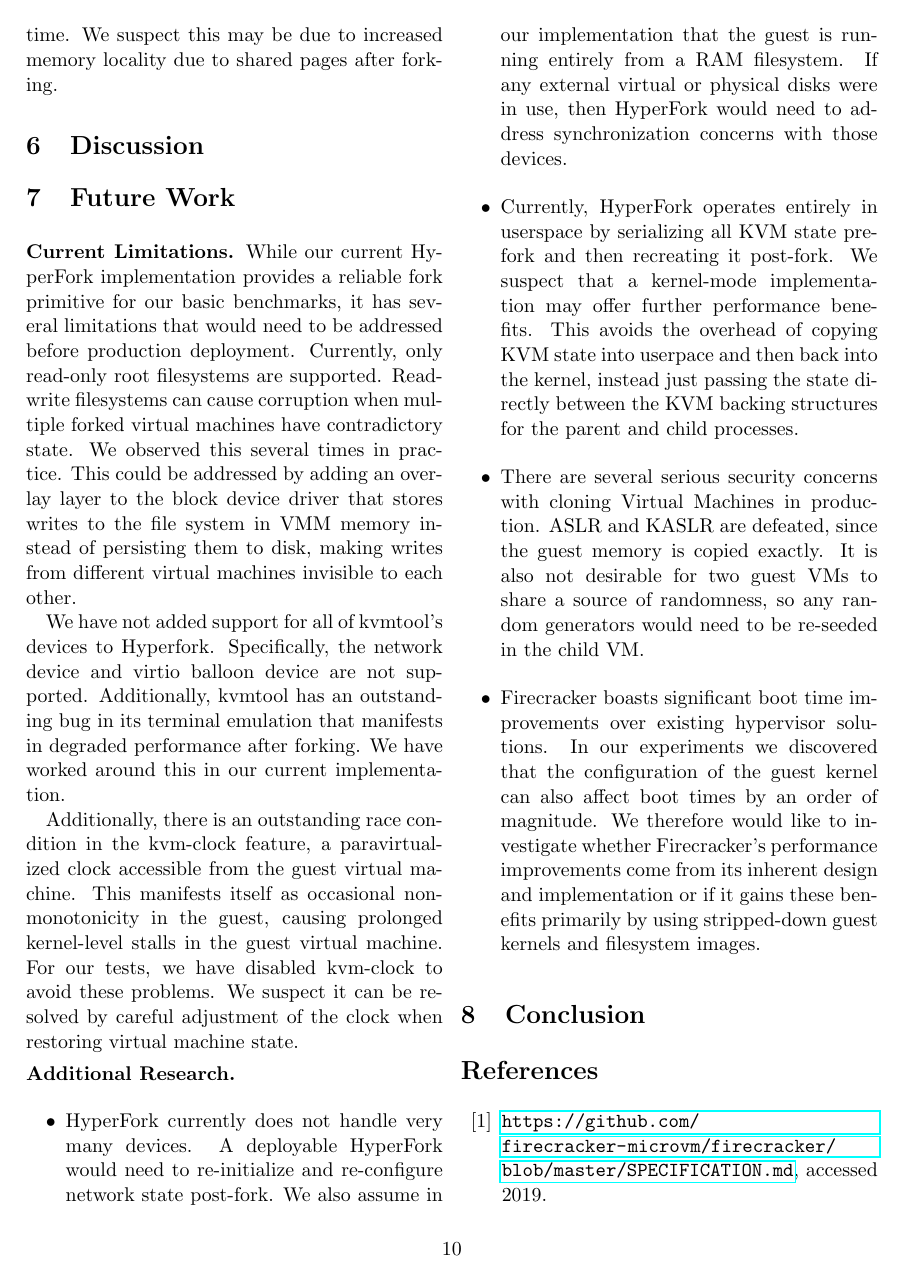
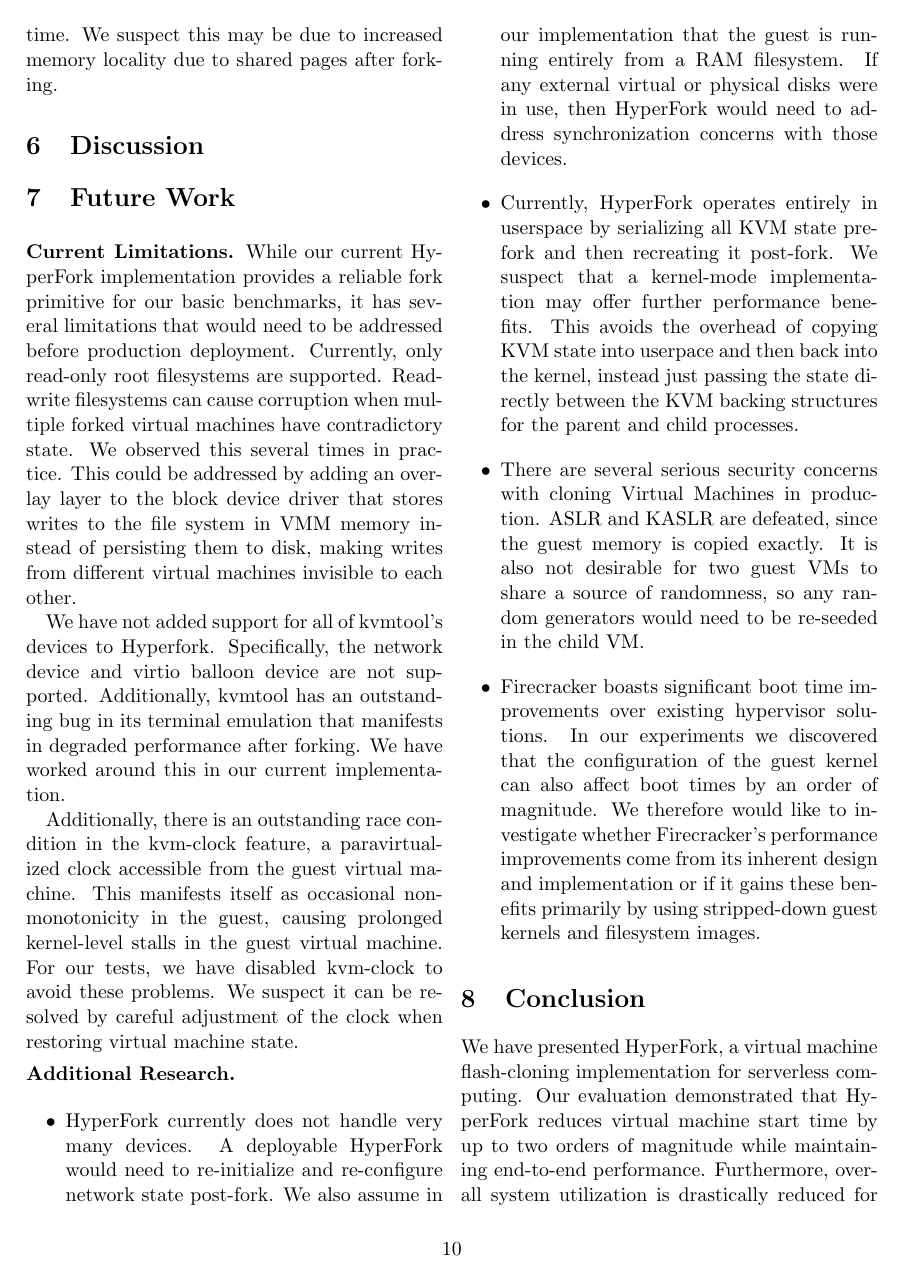
Before and after one commit to colavitam/hyperfork-dev, a LaTeX paper (latex/top.tex, which reads latex/8-conclusion.tex): page 10 of 12. Compiled offline with pdfLaTeX.

Commit message:
Conclusion

```diff
--- a/latex/8-conclusion.tex
+++ b/latex/8-conclusion.tex
@@ -1,2 +1,9 @@
 \section{Conclusion}
-% TODO: Brief, one paragraph summary
+
+We have presented HyperFork, a virtual machine flash-cloning implementation for
+serverless computing. Our evaluation demonstrated that HyperFork reduces
+virtual machine start time by up to two orders of magnitude while maintaining
+end-to-end performance. Furthermore, overall system utilization is drastically
+reduced for simultaneous latency-sensitive workloads. Virtual machine cloning
+is an effective method for reducing the latency and cost of serverless
+deployments.
```
Also changed, not shown: latex/top.pdf.
